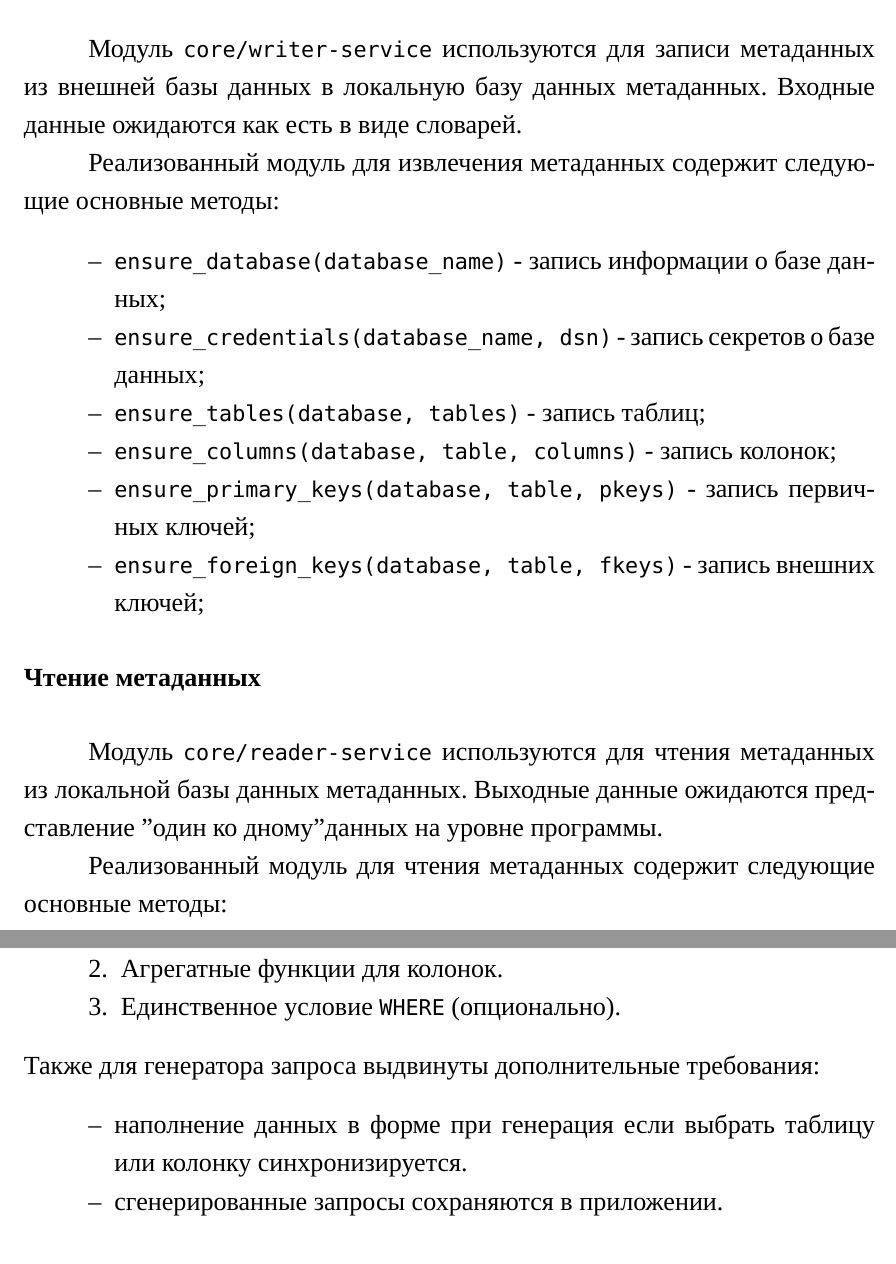
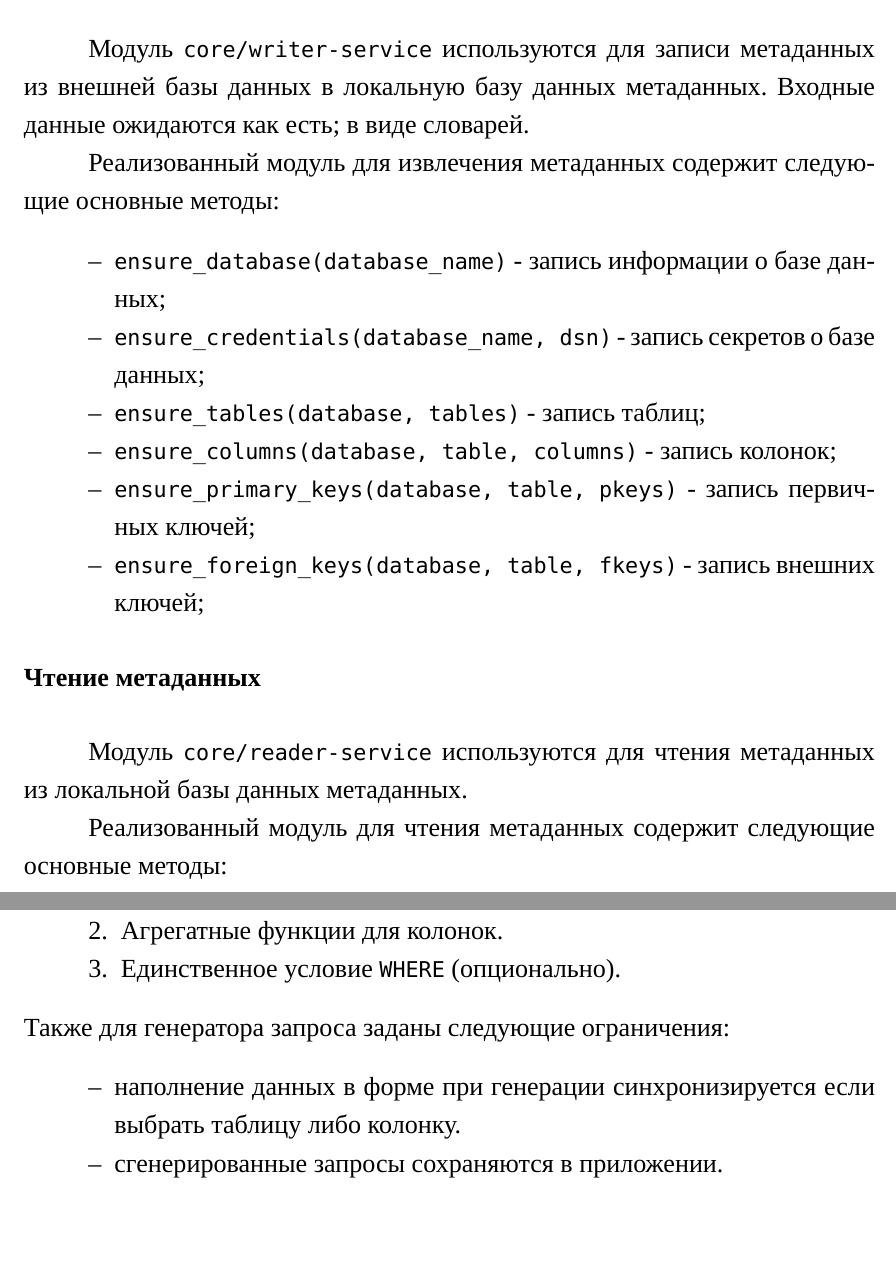
Before and after one commit to timofeevAS/meta-database, a LaTeX book (report/0_main.tex, which reads report/chapter_2.tex, report/chapter_3.tex): two parts of pages 14 and 16 of 27 before the commit and two parts of pages 14 and 16 of 26 after it, joined at a grey line, cut so that both start at the same text, the shorter picture padded with empty space. Compiled offline with XeLaTeX; a missing font is replaced by an installed copy or a similar font.

Commit message:
some fixes in report

```diff
--- a/report/chapter_2.tex
+++ b/report/chapter_2.tex
@@ -203,7 +202,7 @@ credentials  | database_id | databases | id         |        1
 \end{itemize}
 
 \subsection*{Чтение метаданных}
-Модуль \smallcode{core/reader-service} используются для чтения метаданных из локальной базы данных метаданных. Выходные данные ожидаются представление "один ко дному" данных на уровне программы.
+Модуль \smallcode{core/reader-service} используются для чтения метаданных из локальной базы данных метаданных.
 
 
 Реализованный модуль для чтения метаданных содержит следующие основные методы:
--- a/report/chapter_3.tex
+++ b/report/chapter_3.tex
@@ -10,9 +10,9 @@
 	\item Агрегатные функции для колонок.
 	\item Единственное условие \smallcode{WHERE} (опционально).
 \end{enumerate}
-Также для генератора запроса выдвинуты дополнительные требования:
+Также для генератора запроса заданы следующие ограничения:
 \begin{itemize}
-	\item наполнение данных в форме при генерация если выбрать таблицу или колонку синхронизируется.
+	\item наполнение данных в форме при генерации синхронизируется если выбрать таблицу либо колонку.
 	\item сгенерированные запросы сохраняются в приложении.
 \end{itemize}
 
```
Also changed, not shown: report/0_main.pdf, report/chapter_2.tex (7 more changed lines), report/chapter_3.tex (2 more changed lines), 4 other files.
